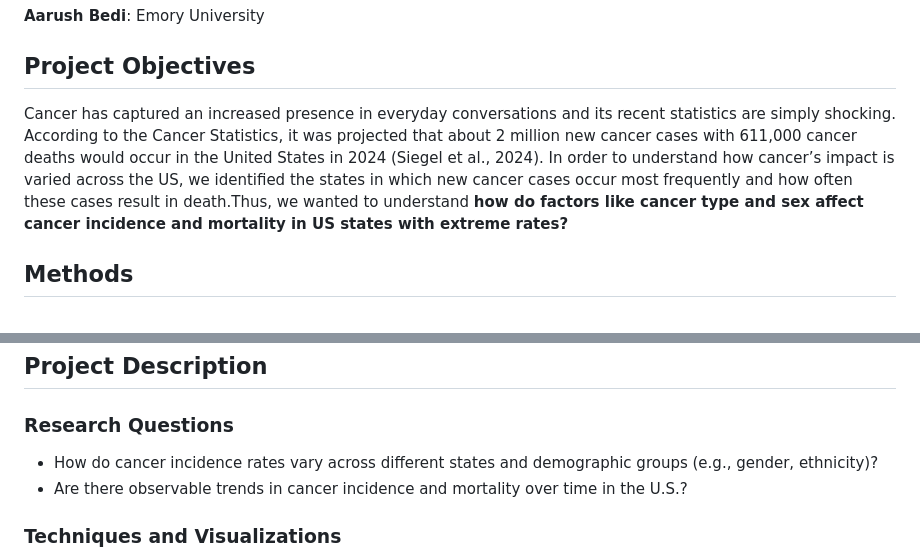
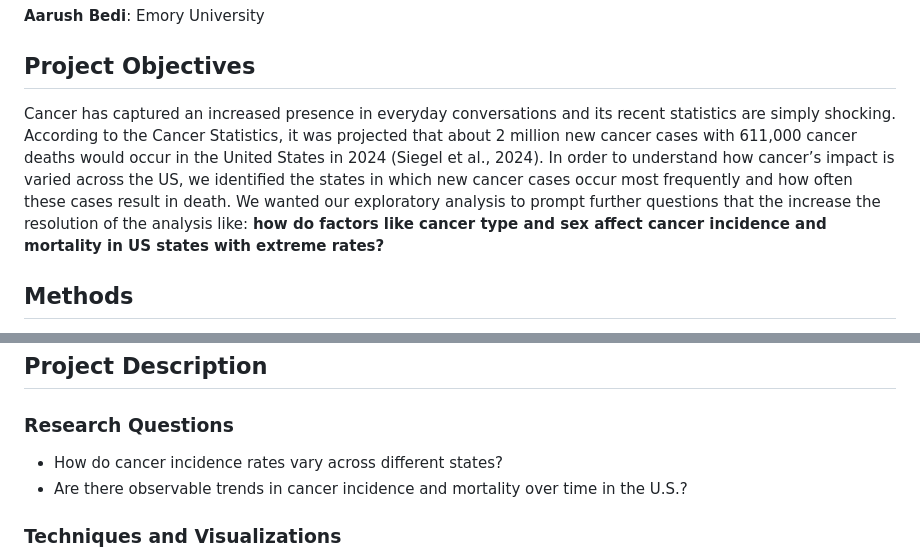
Before and after one commit to MannyBett/ExploratoryDataAnalysisQTM302W, a Markdown page: README.md, 2 parts joined by grey strips. Drawn GitHub-style.

```diff
--- a/README.md
+++ b/README.md
@@ -10,7 +10,7 @@
 
 ## Project Objectives
 
-Cancer has captured an increased presence in everyday conversations and its recent statistics are simply shocking. According to the Cancer Statistics, it was projected that about 2 million new cancer cases with 611,000 cancer deaths would occur in the United States in 2024 (Siegel et al., 2024). In order to understand how cancer’s impact is varied across the US, we identified the states in which new cancer cases occur most frequently and how often these cases result in death.Thus, we wanted to understand **how do factors like cancer type and sex affect cancer incidence and mortality in US states with extreme rates?**
+Cancer has captured an increased presence in everyday conversations and its recent statistics are simply shocking. According to the Cancer Statistics, it was projected that about 2 million new cancer cases with 611,000 cancer deaths would occur in the United States in 2024 (Siegel et al., 2024). In order to understand how cancer’s impact is varied across the US, we identified the states in which new cancer cases occur most frequently and how often these cases result in death. We wanted our exploratory analysis to prompt further questions that the increase the resolution of the analysis like: **how do factors like cancer type and sex affect cancer incidence and mortality in US states with extreme rates?**
 
 ## Methods
 
@@ -30,7 +30,7 @@ Cancer has captured an increased presence in everyday conversations and its rece
 
 ### Research Questions
 
-- How do cancer incidence rates vary across different states and demographic groups (e.g., gender, ethnicity)?
+- How do cancer incidence rates vary across different states?
 - Are there observable trends in cancer incidence and mortality over time in the U.S.?
 
 ### Techniques and Visualizations
```
